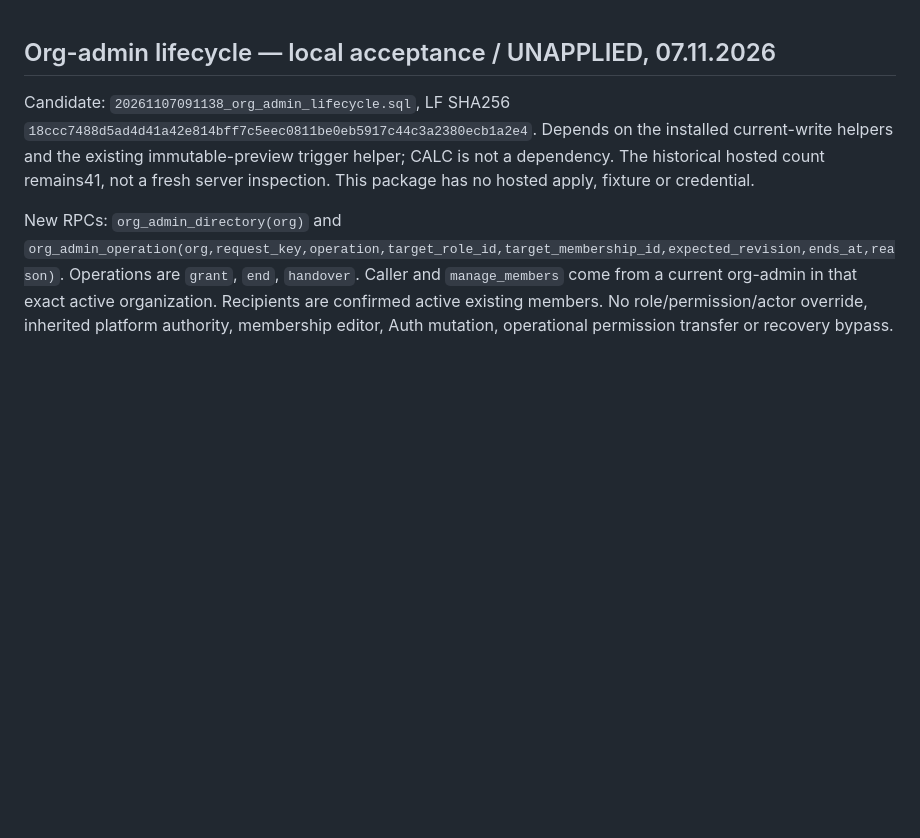
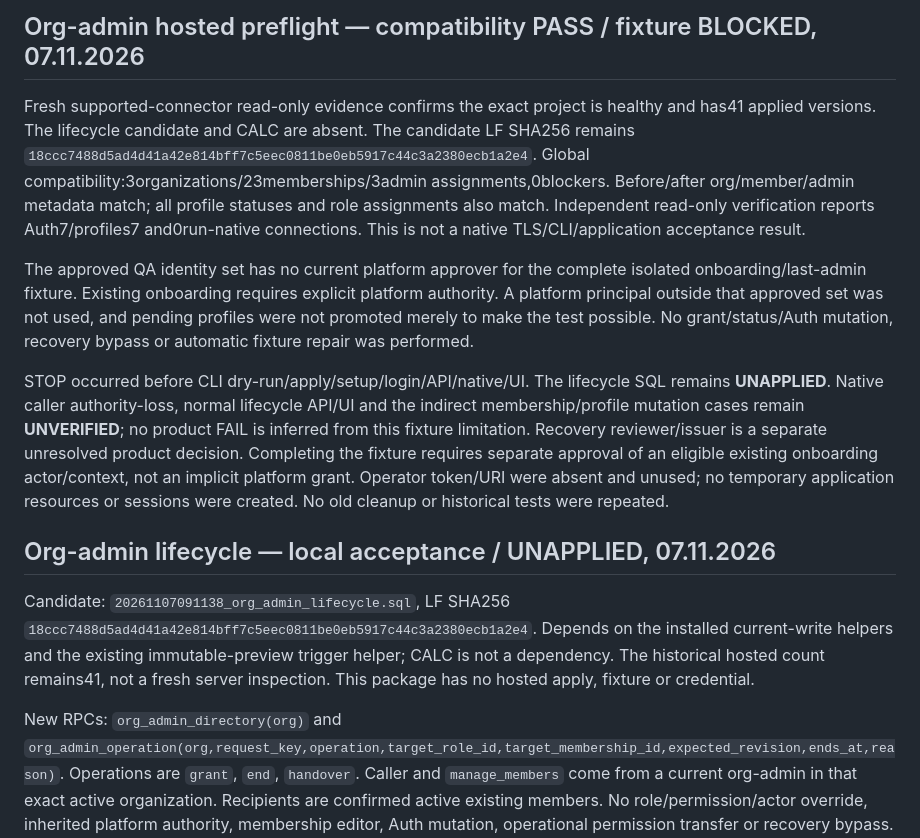
Before and after one commit to ilopolo/PropertyHub, a Markdown page: supabase/README.md, the part around the change. Drawn GitHub-style; blank space fills up the shorter version.

Commit message:
[skip netlify] Record org-admin preflight and blocked QA onboarding fixture

```diff
--- a/supabase/README.md
+++ b/supabase/README.md
@@ -1,3 +1,28 @@
+## Org-admin hosted preflight — compatibility PASS / fixture BLOCKED, 07.11.2026
+
+Fresh supported-connector read-only evidence confirms the exact project is healthy
+and has41 applied versions. The lifecycle candidate and CALC are absent. The candidate
+LF SHA256 remains `18ccc7488d5ad4d41a42e814bff7c5eec0811be0eb5917c44c3a2380ecb1a2e4`.
+Global compatibility:3organizations/23memberships/3admin assignments,0blockers.
+Before/after org/member/admin metadata match; all profile statuses and role assignments
+also match. Independent read-only verification reports Auth7/profiles7
+and0run-native connections. This is not a native TLS/CLI/application acceptance result.
+
+The approved QA identity set has no current platform approver for the complete
+isolated onboarding/last-admin fixture. Existing onboarding requires explicit platform
+authority. A platform principal outside that approved set was not used, and pending
+profiles were not promoted merely to make the test possible. No grant/status/Auth
+mutation, recovery bypass or automatic fixture repair was performed.
+
+STOP occurred before CLI dry-run/apply/setup/login/API/native/UI. The lifecycle SQL
+remains **UNAPPLIED**. Native caller authority-loss, normal lifecycle API/UI and the
+indirect membership/profile mutation cases remain **UNVERIFIED**; no product FAIL
+is inferred from this fixture limitation. Recovery reviewer/issuer is a separate
+unresolved product decision. Completing the fixture requires separate approval of
+an eligible existing onboarding actor/context, not an implicit platform grant.
+Operator token/URI were absent and unused; no temporary application resources or
+sessions were created. No old cleanup or historical tests were repeated.
+
 ## Org-admin lifecycle — local acceptance / UNAPPLIED, 07.11.2026
 
 Candidate: `20261107091138_org_admin_lifecycle.sql`, LF SHA256
```
Also changed, not shown: README.md (+6 -0 lines), docs/public/ARCHITECTURE.md (+7 -0 lines).
